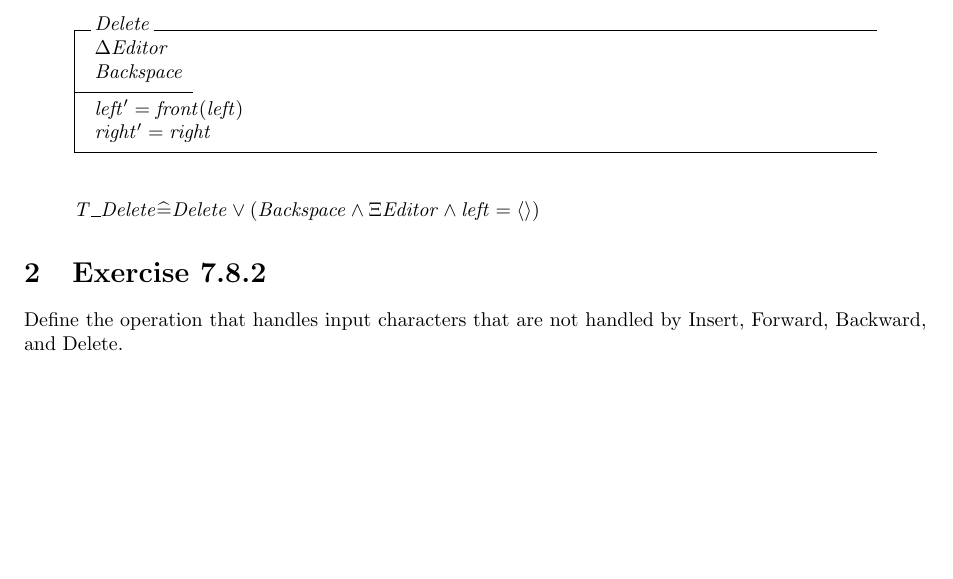
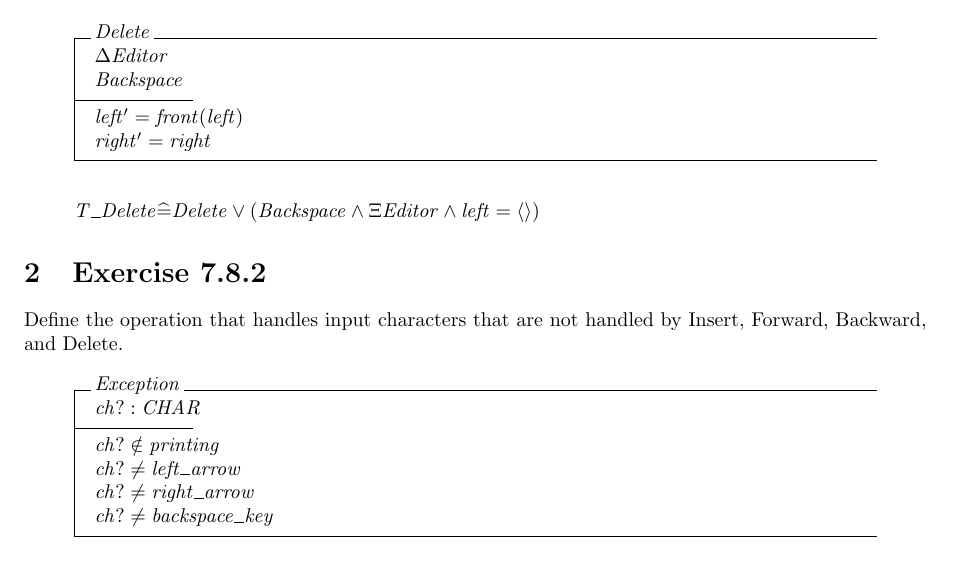
Before and after one commit to XINEXPORT/WayofZ, a LaTeX problem sheet (ch7exercises.tex): part of page 1 of 2, cut so that both start at the same text, the shorter picture padded with empty space. Compiled offline with pdfLaTeX.

Commit message:
exception schema included for ex 7.8.2

```diff
--- a/ch7exercises.tex
+++ b/ch7exercises.tex
@@ -52,6 +52,17 @@ Define the total operations T\_Backward and T\_Delete. You may use any function
 \section{Exercise 7.8.2}
 Define the operation that handles input characters that are not handled by Insert, Forward, Backward, and Delete.
 
+\begin{schema}{Exception}
+    ch? : CHAR
+    \where
+    ch? \notin printing \\
+    ch? \neq left\_arrow \\
+    ch? \neq right\_arrow \\
+    ch? \neq backspace\_key
+\end{schema}
+
+
+
 \section{Exercise 7.8.3}
 Our editor would be far more useful it it could read in the contents of a file at the user's demand. Model this in Z.
 
```
